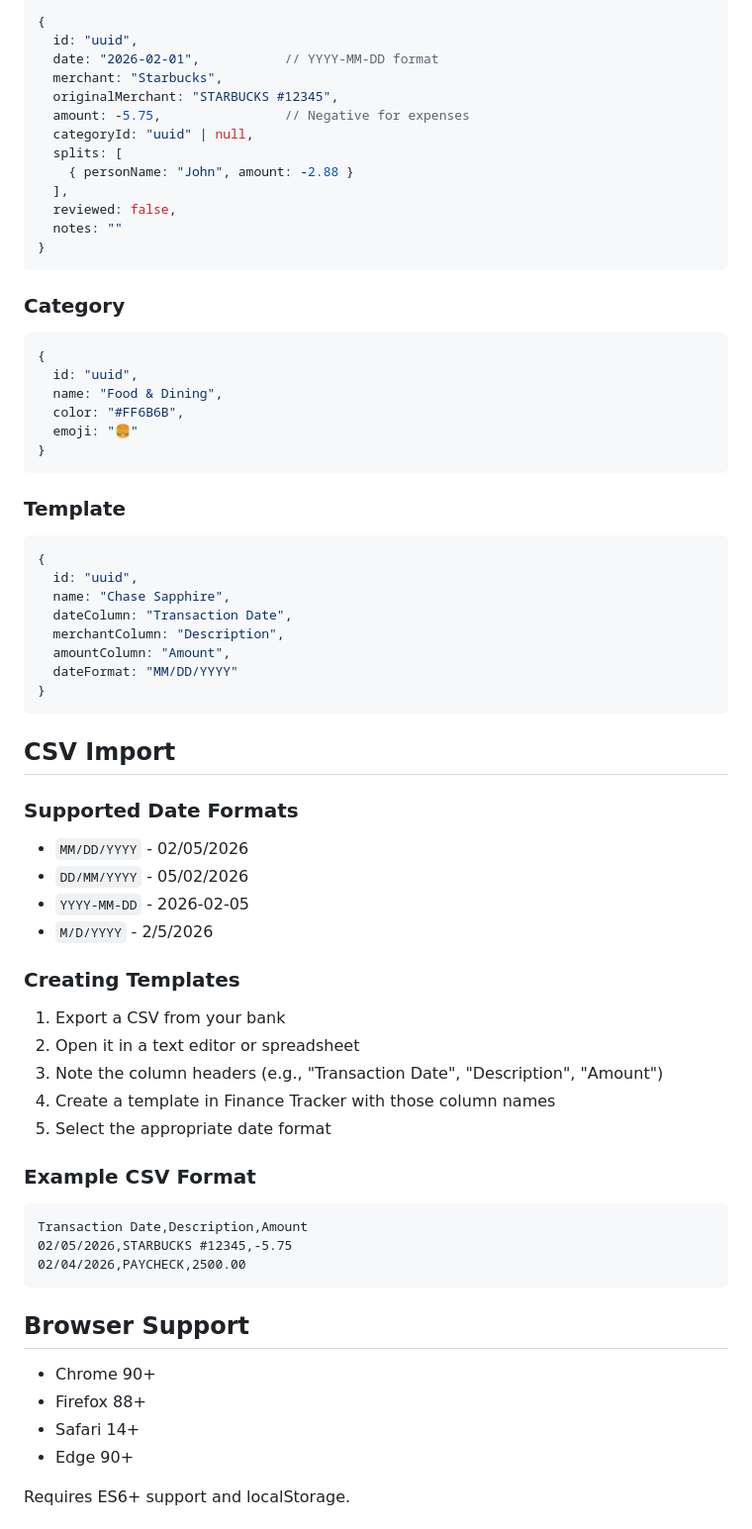
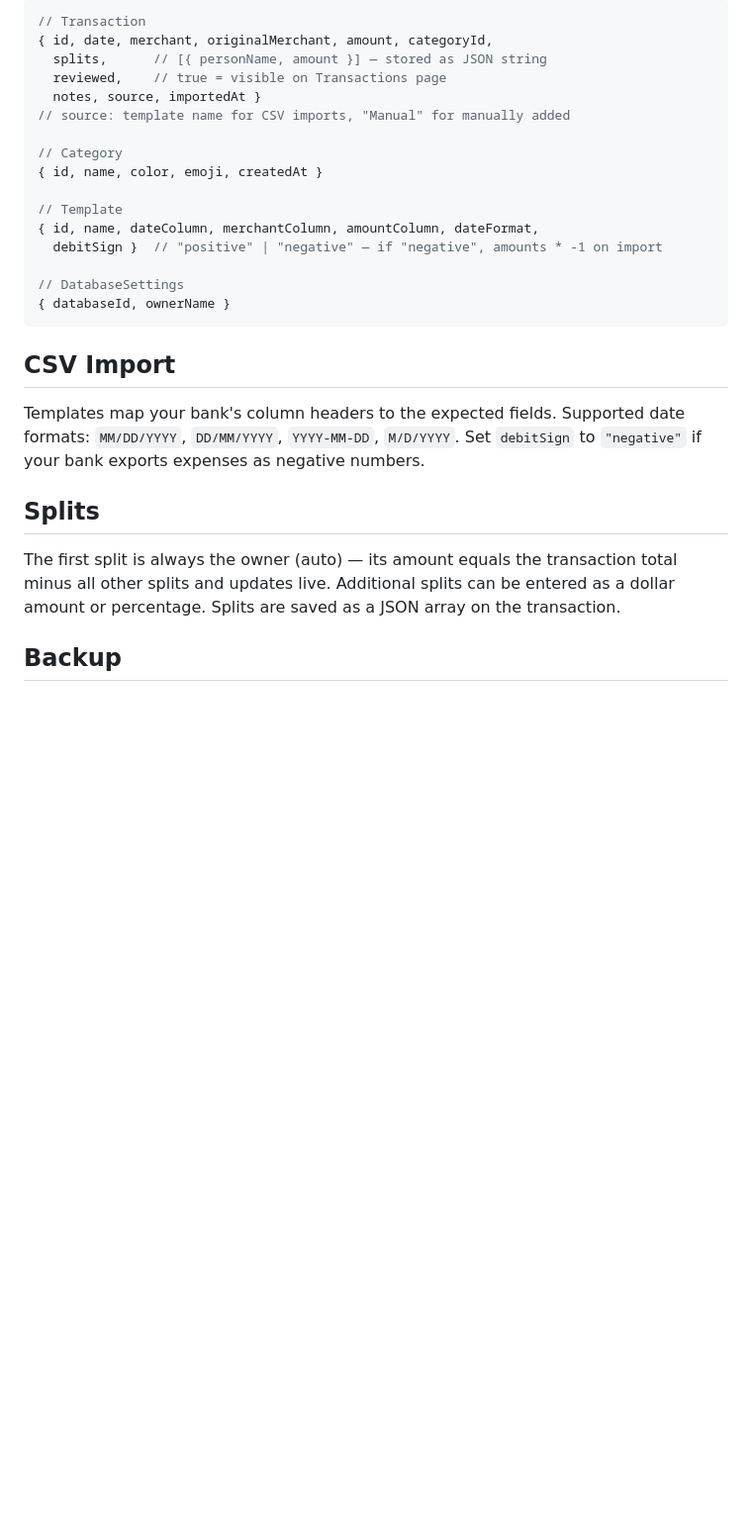
Before and after one commit to naveenv92/finance-tracker, a Markdown page: README.md, the part around one of its changes. Shown at 99% size. Rendered like a GitHub page; blank space fills up the shorter version.

````diff
--- a/README.md
+++ b/README.md
@@ -146,71 +97,29 @@ finance/
 ```javascript
-{
-  id: "uuid",
-  date: "2026-02-01",           // YYYY-MM-DD format
-  merchant: "Starbucks",
-  originalMerchant: "STARBUCKS #12345",
-  amount: -5.75,                // Negative for expenses
-  categoryId: "uuid" | null,
-  splits: [
-    { personName: "John", amount: -2.88 }
-  ],
-  reviewed: false,
-  notes: ""
-}
-```
+// Transaction
+{ id, date, merchant, originalMerchant, amount, categoryId,
+  splits,      // [{ personName, amount }] — stored as JSON string
+  reviewed,    // true = visible on Transactions page
+  notes, source, importedAt }
+// source: template name for CSV imports, "Manual" for manually added
 
-### Category
-```javascript
-{
-  id: "uuid",
-  name: "Food & Dining",
-  color: "#FF6B6B",
-  emoji: "🍔"
-}
-```
+// Category
+{ id, name, color, emoji, createdAt }
 
-### Template
-```javascript
-{
-  id: "uuid",
-  name: "Chase Sapphire",
-  dateColumn: "Transaction Date",
-  merchantColumn: "Description",
-  amountColumn: "Amount",
-  dateFormat: "MM/DD/YYYY"
-}
+// Template
+{ id, name, dateColumn, merchantColumn, amountColumn, dateFormat,
+  debitSign }  // "positive" | "negative" — if "negative", amounts * -1 on import
+
+// DatabaseSettings
+{ databaseId, ownerName }
 ```
 
 ## CSV Import
 
-### Supported Date Formats
-- `MM/DD/YYYY` - 02/05/2026
-- `DD/MM/YYYY` - 05/02/2026
-- `YYYY-MM-DD` - 2026-02-05
-- `M/D/YYYY` - 2/5/2026
+Templates map your bank's column headers to the expected fields. Supported date formats: `MM/DD/YYYY`, `DD/MM/YYYY`, `YYYY-MM-DD`, `M/D/YYYY`. Set `debitSign` to `"negative"` if your bank exports expenses as negative numbers.
 
-### Creating Templates
+## Splits
 
-1. Export a CSV from your bank
-2. Open it in a text editor or spreadsheet
-3. Note the column headers (e.g., "Transaction Date", "Description", "Amount")
-4. Create a template in Finance Tracker with those column names
-5. Select the appropriate date format
+The first split is always the owner (auto) — its amount equals the transaction total minus all other splits and updates live. Additional splits can be entered as a dollar amount or percentage. Splits are saved as a JSON array on the transaction.
 
-### Example CSV Format
+## Backup
 
-```csv
-Transaction Date,Description,Amount
-02/05/2026,STARBUCKS #12345,-5.75
-02/04/2026,PAYCHECK,2500.00
-```
-
-## Browser Support
-
-- Chrome 90+
-- Firefox 88+
-- Safari 14+
-- Edge 90+
-
-Requires ES6+ support and localStorage.
-
````
Also changed, not shown: other parts of README.md (+70 -190 lines).
